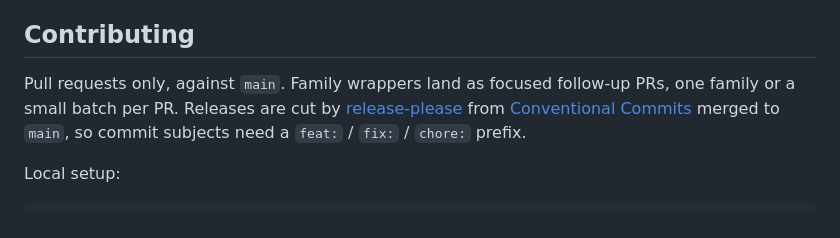
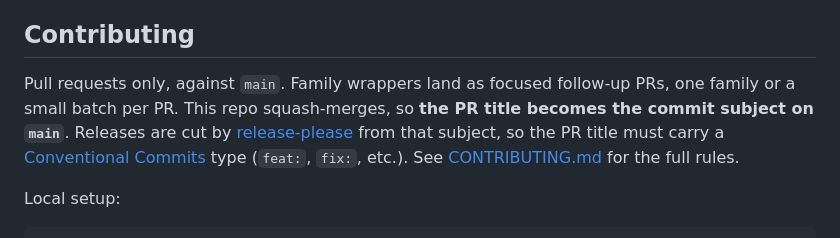
Before and after one commit to PhylaTech/dash-loading-components, a Markdown page: README.md, the part around the change. GitHub-like rendering.

Commit message:
docs(readme): point contributing blurb at squash-title rule
Update the short Contributing section in README.md to mention that the PR
title is the squash-commit subject and link to CONTRIBUTING.md for details.

Co-authored-by: Evan Rees <evanroyrees@users.noreply.github.com>

```diff
--- a/README.md
+++ b/README.md
@@ -164,10 +164,12 @@ drop-in replacement.
 ## Contributing
 
 Pull requests only, against `main`. Family wrappers land as focused follow-up
-PRs, one family or a small batch per PR. Releases are cut by
-[release-please](https://github.com/googleapis/release-please) from
-[Conventional Commits](https://www.conventionalcommits.org/) merged to `main`,
-so commit subjects need a `feat:` / `fix:` / `chore:` prefix.
+PRs, one family or a small batch per PR. This repo squash-merges, so **the PR
+title becomes the commit subject on `main`**. Releases are cut by
+[release-please](https://github.com/googleapis/release-please) from that
+subject, so the PR title must carry a
+[Conventional Commits](https://www.conventionalcommits.org/) type (`feat:`,
+`fix:`, etc.). See [CONTRIBUTING.md](CONTRIBUTING.md) for the full rules.
 
 Local setup:
 
```
